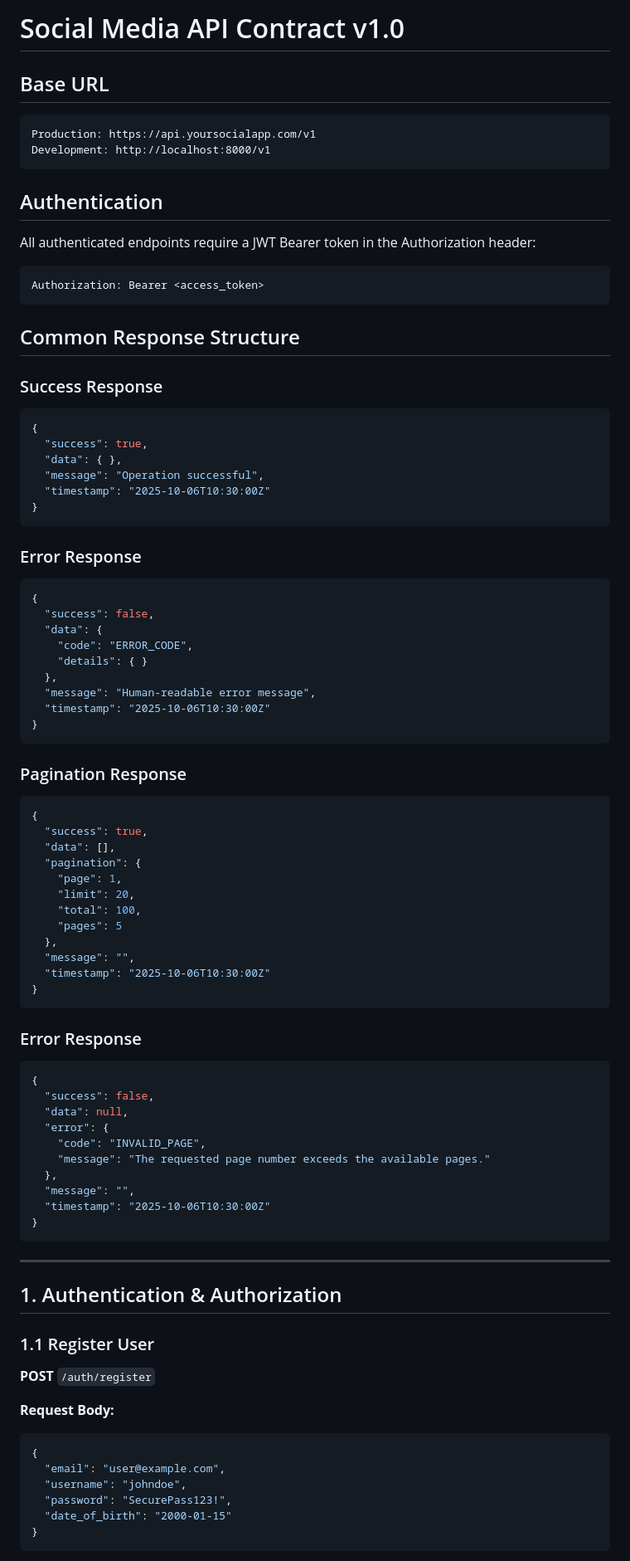
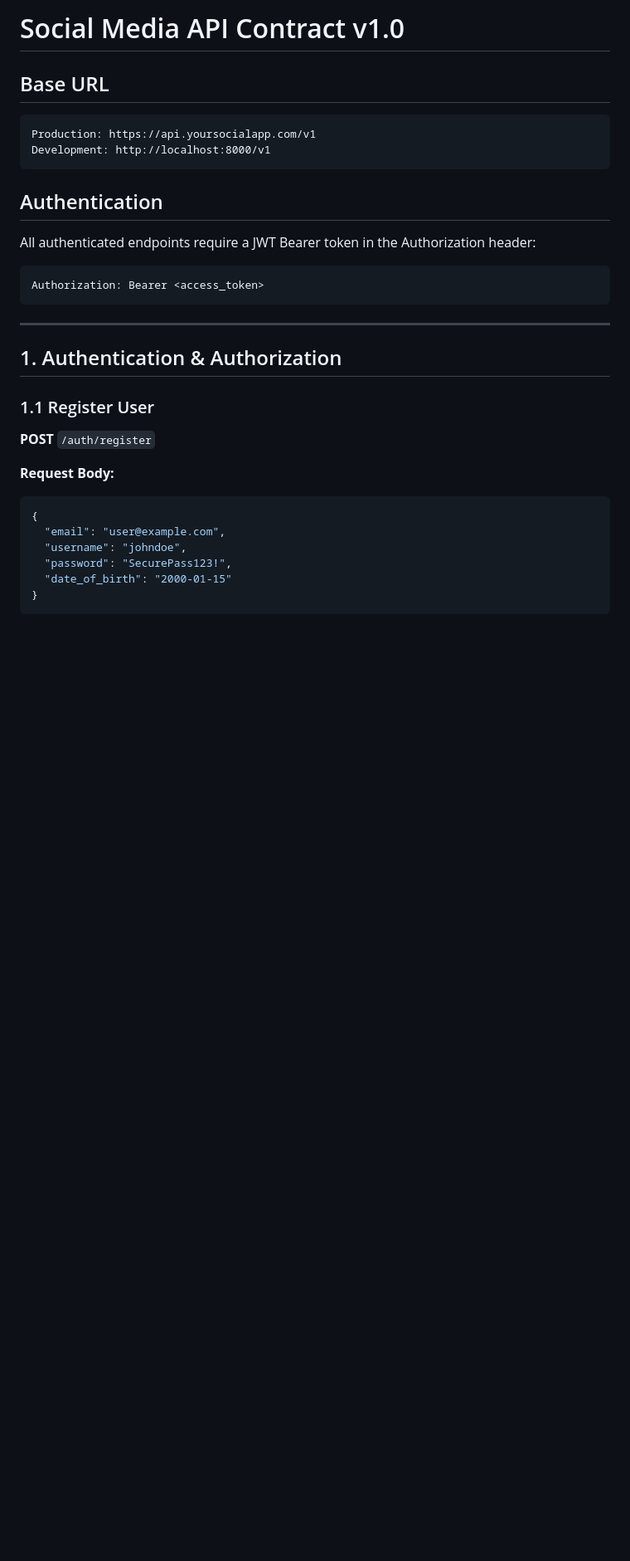
Before and after one commit to maissen/social_media_flutter_app_BACKEND, a Markdown page: API_CONTRACT.md, the part around the change printed below. Shown: that part at 83% size. Drawn GitHub-style; blank space fills up the shorter version.

Commit message:
Update api contract file

````diff
--- a/API_CONTRACT.md
+++ b/API_CONTRACT.md
@@ -10,60 +10,6 @@ Development: http://localhost:8000/v1
 All authenticated endpoints require a JWT Bearer token in the Authorization header:
 ```
 Authorization: Bearer <access_token>
-```
-
-## Common Response Structure
-
-### Success Response
-```json
-{
-  "success": true,
-  "data": { },
-  "message": "Operation successful",
-  "timestamp": "2025-10-06T10:30:00Z"
-}
-```
-
-### Error Response
-```json
-{
-  "success": false,
-  "data": {
-    "code": "ERROR_CODE",
-    "details": { }
-  },
-  "message": "Human-readable error message",
-  "timestamp": "2025-10-06T10:30:00Z"
-}
-```
-
-### Pagination Response
-```json
-{
-  "success": true,
-  "data": [],
-  "pagination": {
-    "page": 1,
-    "limit": 20,
-    "total": 100,
-    "pages": 5
-  },
-  "message": "",
-  "timestamp": "2025-10-06T10:30:00Z"
-}
-```
-### Error Response
-```json
-{
-  "success": false,
-  "data": null,
-  "error": {
-    "code": "INVALID_PAGE",
-    "message": "The requested page number exceeds the available pages."
-  },
-  "message": "",
-  "timestamp": "2025-10-06T10:30:00Z"
-}
 ```
 
 ---
````
Also changed, not shown: other parts of API_CONTRACT.md (+21 -42 lines).
